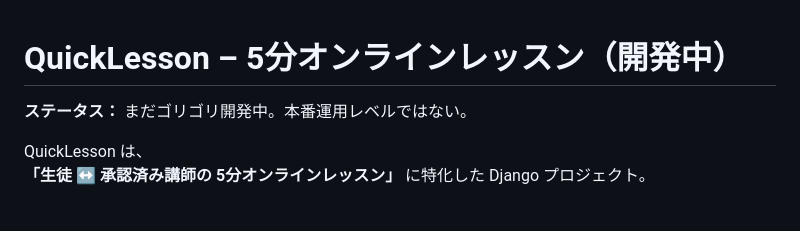
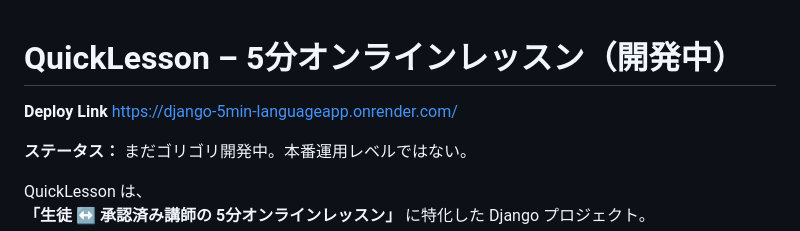
Before and after one commit to Zitatori/Django-5min-LanguageApp, a Markdown page: README.md, the part around the change. Rendered like a GitHub page; blank space fills up the shorter version.

Commit message:
Add deploy link to README
Added a deploy link to the README file.

```diff
--- a/README.md
+++ b/README.md
@@ -1,4 +1,8 @@
 # QuickLesson – 5分オンラインレッスン（開発中）
+
+**Deploy Link**
+https://django-5min-languageapp.onrender.com/
+
 
 **ステータス：** まだゴリゴリ開発中。本番運用レベルではない。
 
```
